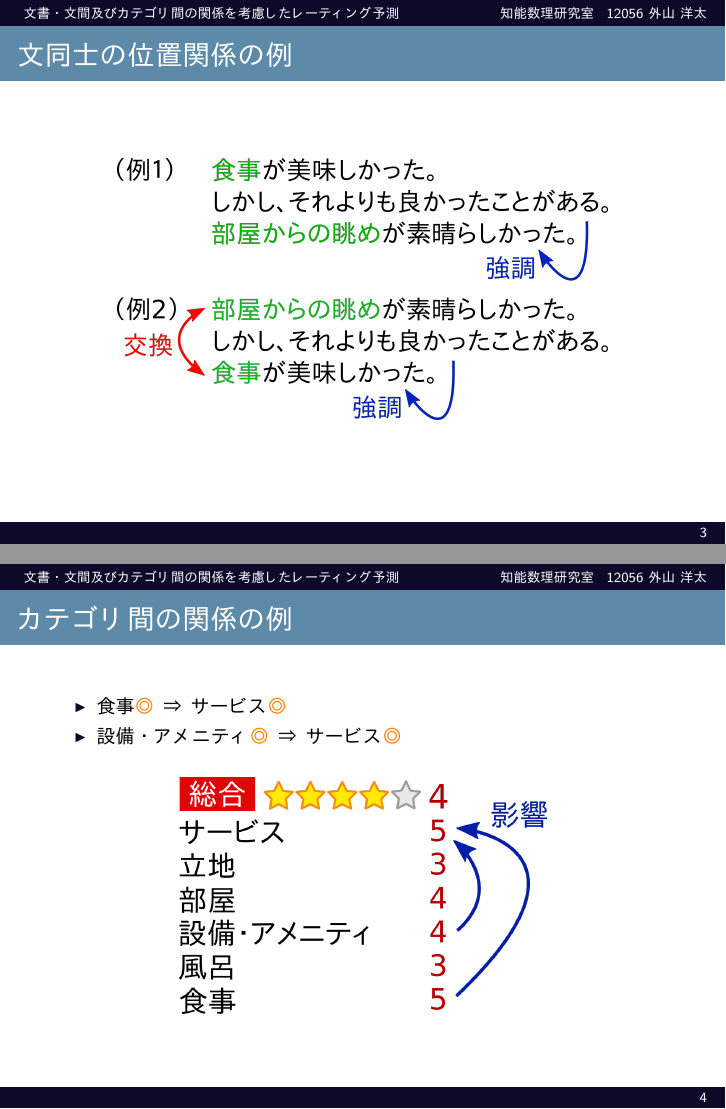
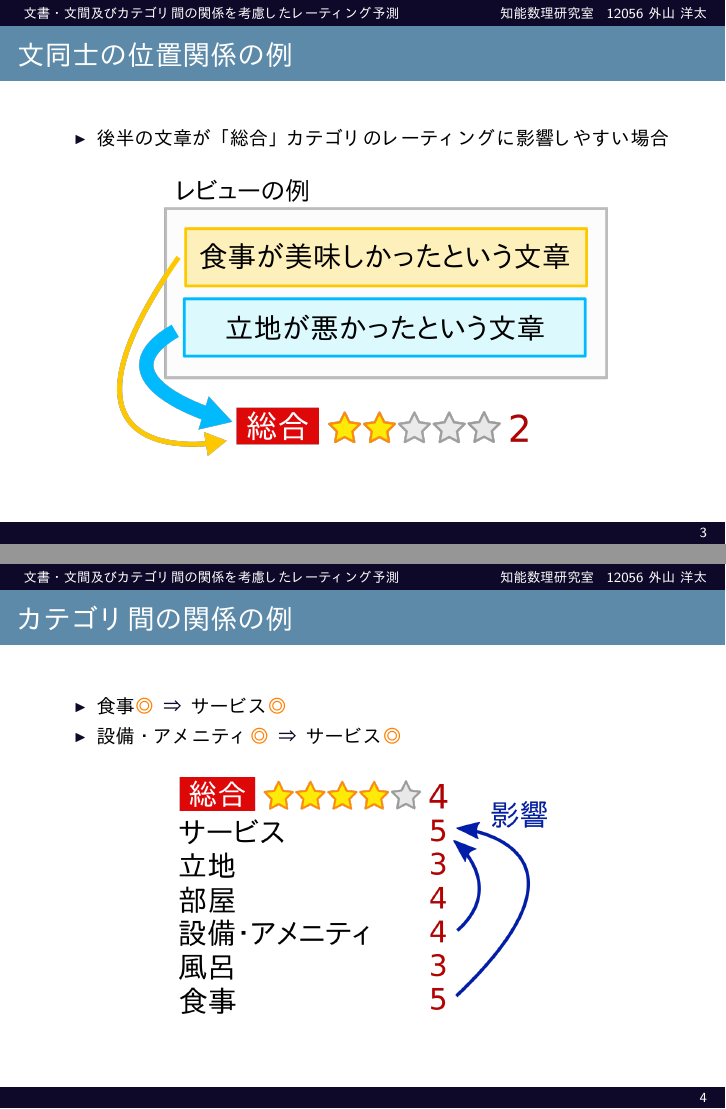
Before and after one commit to ytoyama/bachelor_thesis, LaTeX slides (presentation/presentation.tex): pages 3 and 4 of 7, joined at a grey line. The pictures show the PDF file presentation/presentation.pdf that the author committed with the source.

Commit message:
Update presentation

```diff
--- a/presentation/presentation.tex
+++ b/presentation/presentation.tex
@@ -51,9 +51,12 @@
 \end{frame}
 
 \begin{frame}{文同士の位置関係の例}{}
+  \begin{itemize}
+    \item 後半の文章が「総合」カテゴリのレーティングに影響しやすい場合
+  \end{itemize}
   \begin{figure}
     \includegraphics[width=0.8\linewidth]
-                    {fig/relations_among_sentences.png}
+                    {fig/global_relations_among_sentences.png}
   \end{figure}
 \end{frame}
 
```
Also changed, not shown: presentation/presentation.pdf, presentation/presentation_1.png, presentation/presentation_2.png, presentation/presentation_3.png, presentation/presentation_4.png, presentation/presentation_5.png, presentation/presentation_6.png, presentation/presentation_7.png.
